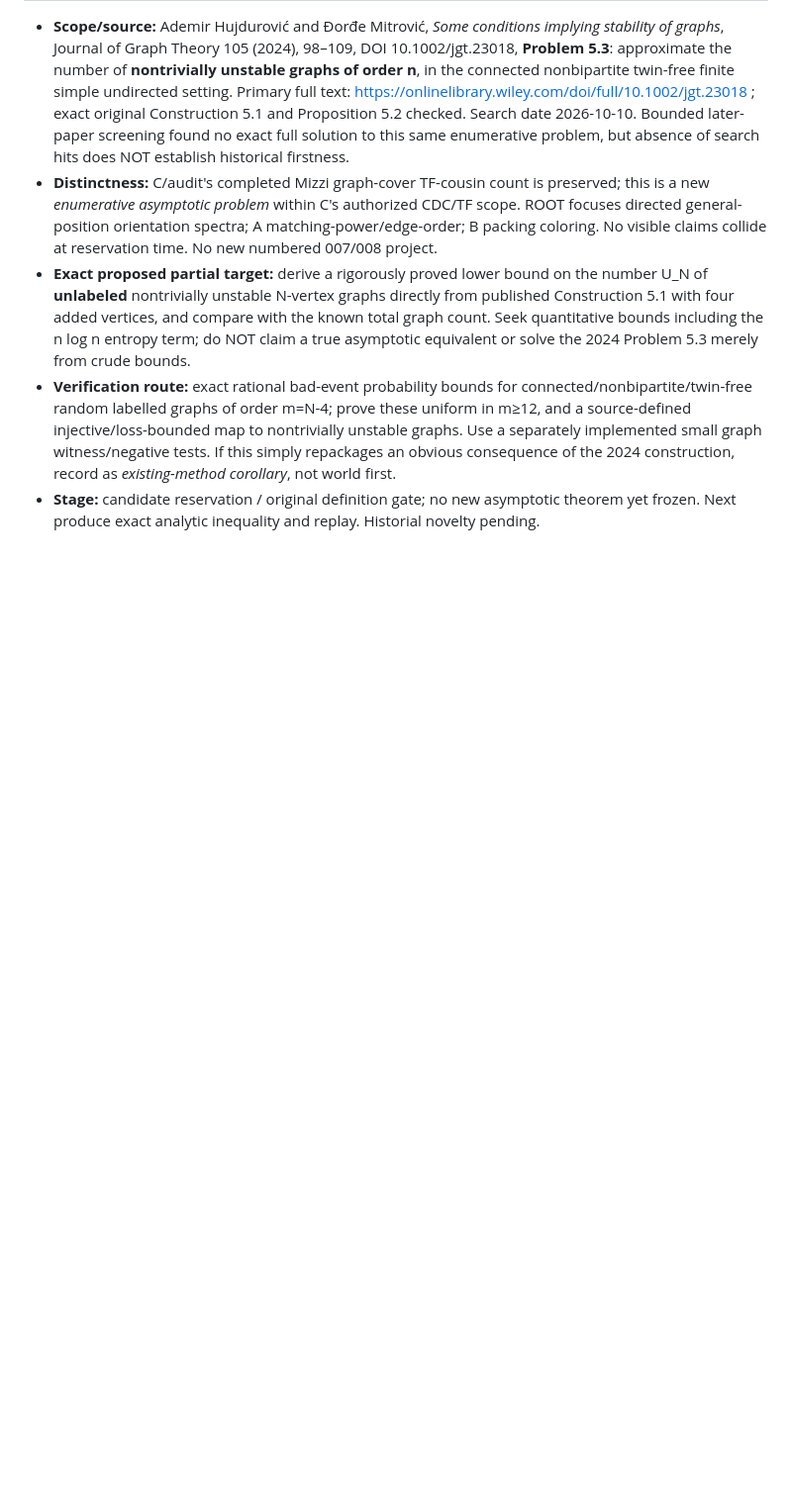
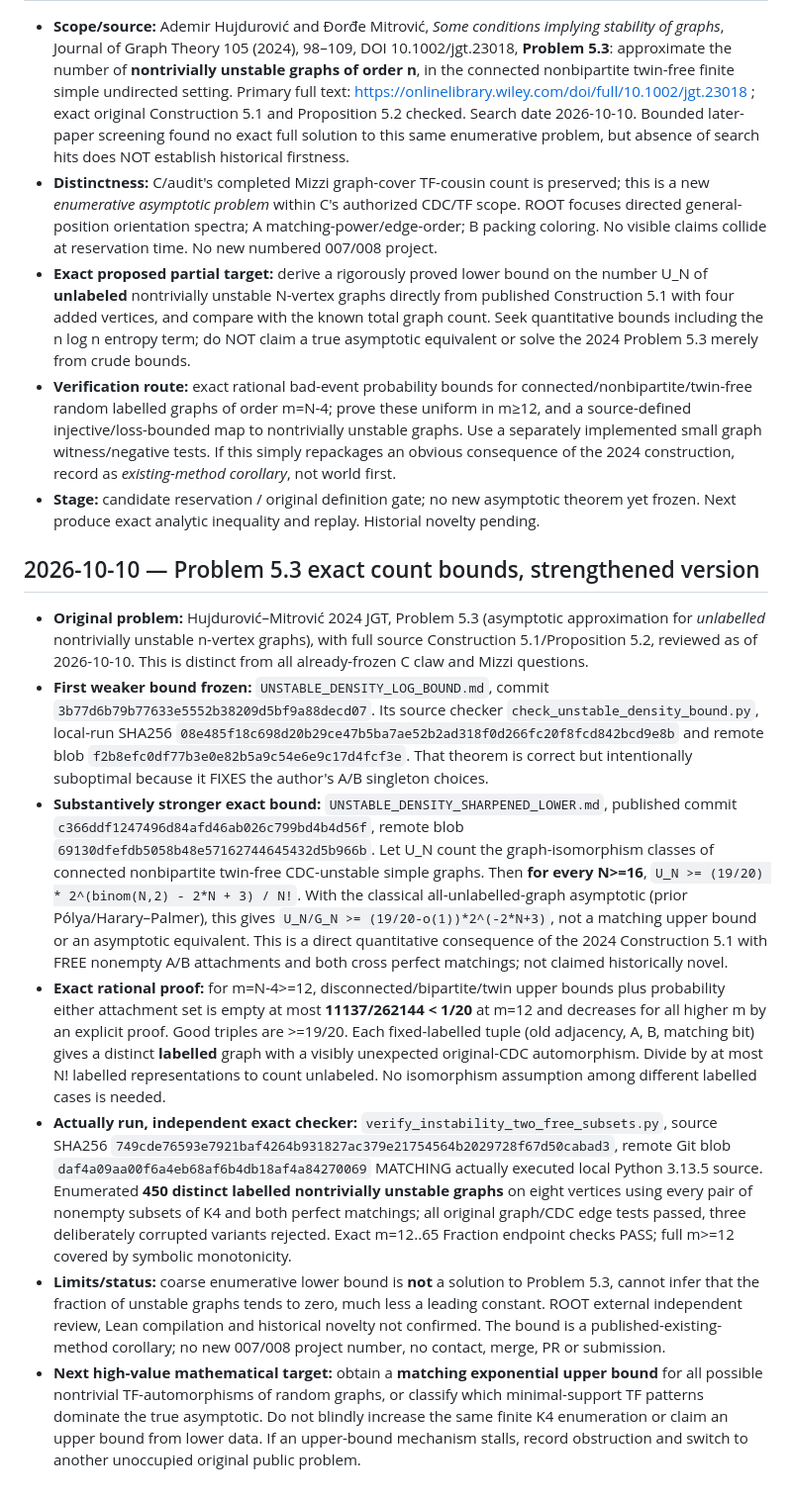
Before and after one commit to mio-qwq/math, a Markdown page: workstreams/C-audit-1010/STATUS.md, the part around the change. Shown at 99% size. Rendered like a GitHub page; blank space fills up the shorter version.

Commit message:
C-audit: freeze sharpened 2N-exponent lower bound and independent exact tests

```diff
--- a/workstreams/C-audit-1010/STATUS.md
+++ b/workstreams/C-audit-1010/STATUS.md
@@ -52,3 +52,16 @@
 - **Exact proposed partial target:** derive a rigorously proved lower bound on the number U_N of **unlabeled** nontrivially unstable N-vertex graphs directly from published Construction 5.1 with four added vertices, and compare with the known total graph count. Seek quantitative bounds including the n log n entropy term; do NOT claim a true asymptotic equivalent or solve the 2024 Problem 5.3 merely from crude bounds.
 - **Verification route:** exact rational bad-event probability bounds for connected/nonbipartite/twin-free random labelled graphs of order m=N-4; prove these uniform in m≥12, and a source-defined injective/loss-bounded map to nontrivially unstable graphs. Use a separately implemented small graph witness/negative tests. If this simply repackages an obvious consequence of the 2024 construction, record as *existing-method corollary*, not world first.
 - **Stage:** candidate reservation / original definition gate; no new asymptotic theorem yet frozen. Next produce exact analytic inequality and replay. Historial novelty pending.
+
+
+## 2026-10-10 — Problem 5.3 exact count bounds, strengthened version
+
+- **Original problem:** Hujdurović–Mitrović 2024 JGT, Problem 5.3 (asymptotic approximation for *unlabelled* nontrivially unstable n-vertex graphs), with full source Construction 5.1/Proposition 5.2, reviewed as of 2026-10-10. This is distinct from all already-frozen C claw and Mizzi questions.
+- **First weaker bound frozen:** `UNSTABLE_DENSITY_LOG_BOUND.md`, commit `3b77d6b79b77633e5552b38209d5bf9a88decd07`. Its source checker `check_unstable_density_bound.py`, local-run SHA256 `08e485f18c698d20b29ce47b5ba7ae52b2ad318f0d266fc20f8fcd842bcd9e8b` and remote blob `f2b8efc0df77b3e0e82b5a9c54e6e9c17d4fcf3e`. That theorem is correct but intentionally suboptimal because it FIXES the author's A/B singleton choices.
+- **Substantively stronger exact bound:** `UNSTABLE_DENSITY_SHARPENED_LOWER.md`, published commit `c366ddf1247496d84afd46ab026c799bd4b4d56f`, remote blob `69130dfefdb5058b48e57162744645432d5b966b`. Let U_N count the graph-isomorphism classes of connected nonbipartite twin-free CDC-unstable simple graphs. Then **for every N>=16**,
+  `U_N >= (19/20) * 2^(binom(N,2) - 2*N + 3) / N!`.
+  With the classical all-unlabelled-graph asymptotic (prior Pólya/Harary–Palmer), this gives `U_N/G_N >= (19/20-o(1))*2^(-2*N+3)`, not a matching upper bound or an asymptotic equivalent. This is a direct quantitative consequence of the 2024 Construction 5.1 with FREE nonempty A/B attachments and both cross perfect matchings; not claimed historically novel.
+- **Exact rational proof:** for m=N-4>=12, disconnected/bipartite/twin upper bounds plus probability either attachment set is empty at most **11137/262144 < 1/20** at m=12 and decreases for all higher m by an explicit proof. Good triples are >=19/20. Each fixed-labelled tuple (old adjacency, A, B, matching bit) gives a distinct **labelled** graph with a visibly unexpected original-CDC automorphism. Divide by at most N! labelled representations to count unlabeled. No isomorphism assumption among different labelled cases is needed.
+- **Actually run, independent exact checker:** `verify_instability_two_free_subsets.py`, source SHA256 `749cde76593e7921baf4264b931827ac379e21754564b2029728f67d50cabad3`, remote Git blob `daf4a09aa00f6a4eb68af6b4db18af4a84270069` MATCHING actually executed local Python 3.13.5 source. Enumerated **450 distinct labelled nontrivially unstable graphs** on eight vertices using every pair of nonempty subsets of K4 and both perfect matchings; all original graph/CDC edge tests passed, three deliberately corrupted variants rejected. Exact m=12..65 Fraction endpoint checks PASS; full m>=12 covered by symbolic monotonicity.
+- **Limits/status:** coarse enumerative lower bound is **not** a solution to Problem 5.3, cannot infer that the fraction of unstable graphs tends to zero, much less a leading constant. ROOT external independent review, Lean compilation and historical novelty not confirmed. The bound is a published-existing-method corollary; no new 007/008 project number, no contact, merge, PR or submission.
+- **Next high-value mathematical target:** obtain a **matching exponential upper bound** for all possible nontrivial TF-automorphisms of random graphs, or classify which minimal-support TF patterns dominate the true asymptotic. Do not blindly increase the same finite K4 enumeration or claim an upper bound from lower data. If an upper-bound mechanism stalls, record obstruction and switch to another unoccupied original public problem.
```
